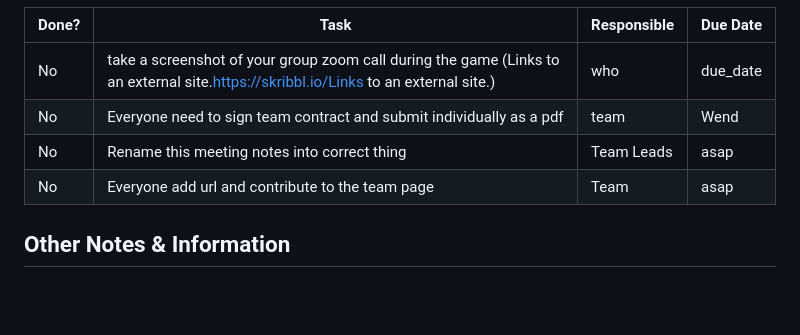
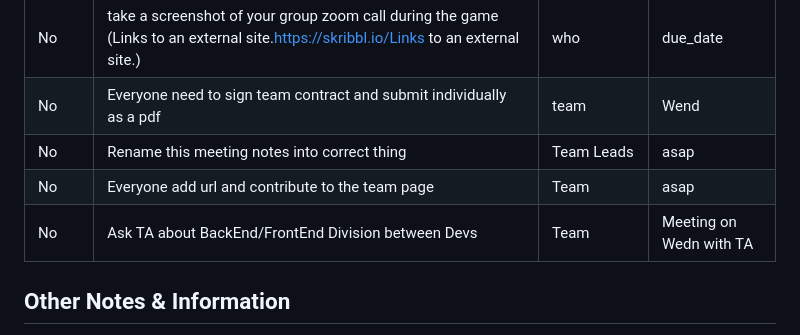
Before and after one commit to cse110-sp24-group32/cse110-sp24-group32, a Markdown page: admin/meetings/meetingminutes.md, the part around the change. GitHub-like rendering; blank space fills up the shorter version.

```diff
--- a/admin/meetings/meetingminutes.md
+++ b/admin/meetings/meetingminutes.md
@@ -53,6 +53,8 @@ Made everyone admin in the repository | people could not upload their signed pdf
 | No | Everyone need to sign team contract and submit individually as a pdf| team | Wend |
 | No | Rename this meeting notes into correct thing | Team Leads | asap |
 | No | Everyone add url and contribute to the team page | Team | asap |
+| No | Ask TA about BackEnd/FrontEnd Division between Devs | Team | Meeting on Wedn with TA |
+
 
 
 
```
